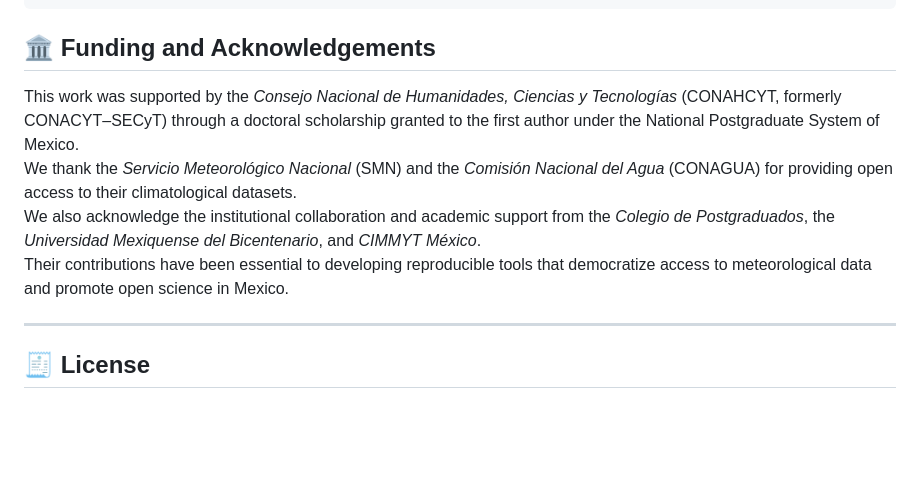
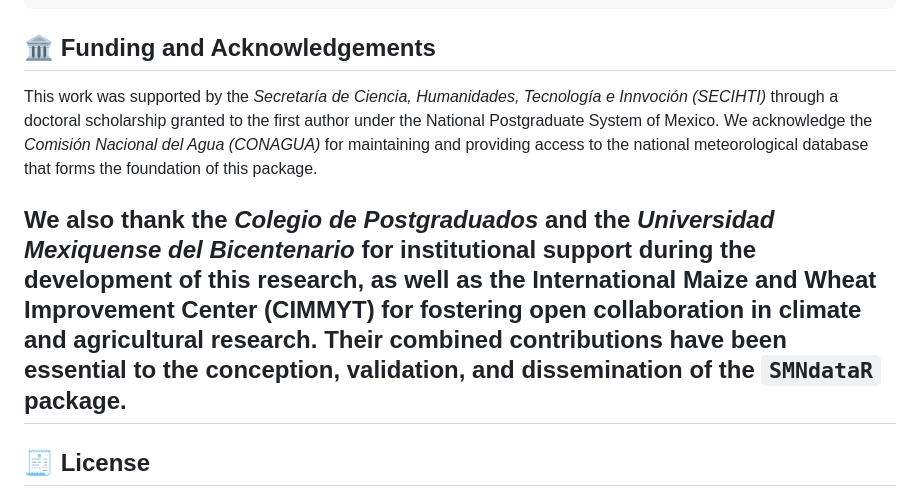
Before and after one commit to sasoryhaf91/SMNdataR, a Markdown page: README.md, the part around the change. GitHub-like rendering; blank space fills up the shorter version.

Commit message:
Fix README formatting and minor text corrections

```diff
--- a/README.md
+++ b/README.md
@@ -88,11 +88,15 @@ BibTeX entry:
 
 ## 🏛️ Funding and Acknowledgements
 
-This work was supported by the *Consejo Nacional de Humanidades, Ciencias y Tecnologías* (CONAHCYT, formerly CONACYT–SECyT) through a doctoral scholarship granted to the first author under the National Postgraduate System of Mexico.
-We thank the *Servicio Meteorológico Nacional* (SMN) and the *Comisión Nacional del Agua* (CONAGUA) for providing open access to their climatological datasets.
-We also acknowledge the institutional collaboration and academic support from the *Colegio de Postgraduados*, the *Universidad Mexiquense del Bicentenario*, and *CIMMYT México*.
-Their contributions have been essential to developing reproducible tools that democratize access to meteorological data and promote open science in Mexico.
+This work was supported by the *Secretaría de Ciencia, Humanidades, Tecnología e Innvoción (SECIHTI)*
+through a doctoral scholarship granted to the first author under the National Postgraduate System of Mexico.
+We acknowledge the *Comisión Nacional del Agua (CONAGUA)* for maintaining and providing access to the national
+meteorological database that forms the foundation of this package.
 
+We also thank the *Colegio de Postgraduados* and the *Universidad Mexiquense del Bicentenario*
+for institutional support during the development of this research, as well as the International
+Maize and Wheat Improvement Center (CIMMYT) for fostering open collaboration in climate and agricultural research.
+Their combined contributions have been essential to the conception, validation, and dissemination of the `SMNdataR` package.
 ---
 
 ## 🧾 License
```
